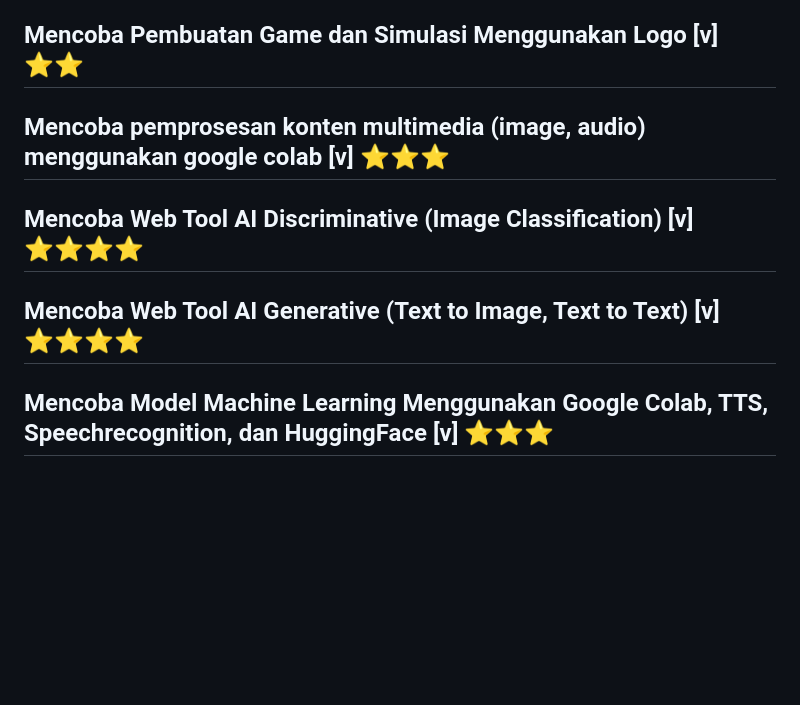
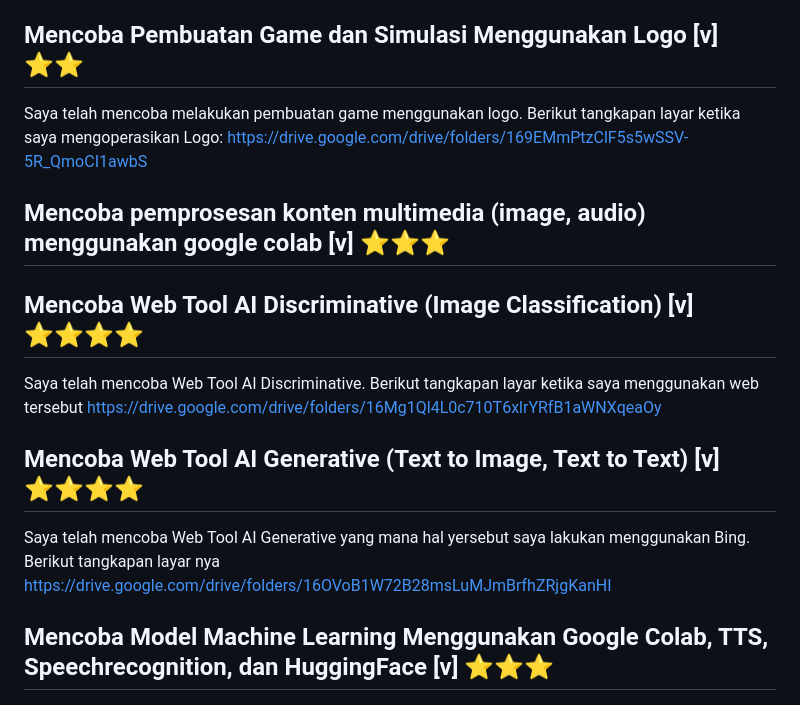
Before and after one commit to fardhozurr/UAS, a Markdown page: README.md, the part around the change. Drawn GitHub-style; blank space fills up the shorter version.

```diff
--- a/README.md
+++ b/README.md
@@ -286,14 +286,21 @@ https://youtu.be/K66E6HhAAqk?si=em72k9-KC42twjBw
 
 
 ## Mencoba Pembuatan Game dan Simulasi Menggunakan Logo [v] ⭐⭐
+Saya telah mencoba melakukan pembuatan game menggunakan logo. Berikut tangkapan layar ketika saya mengoperasikan Logo:
+https://drive.google.com/drive/folders/169EMmPtzClF5s5wSSV-5R_QmoCI1awbS
 
 
 ## Mencoba pemprosesan konten multimedia (image, audio) menggunakan google colab [v] ⭐⭐⭐
 
 
 ## Mencoba Web Tool AI Discriminative (Image Classification) [v] ⭐⭐⭐⭐
+Saya telah mencoba Web Tool AI Discriminative. Berikut tangkapan layar ketika saya menggunakan web tersebut
+https://drive.google.com/drive/folders/16Mg1Ql4L0c710T6xlrYRfB1aWNXqeaOy
 
 ## Mencoba Web Tool AI Generative (Text to Image, Text to Text) [v] ⭐⭐⭐⭐
+Saya telah mencoba Web Tool AI Generative yang mana hal yersebut saya lakukan menggunakan Bing.
+Berikut tangkapan layar nya
+https://drive.google.com/drive/folders/16OVoB1W72B28msLuMJmBrfhZRjgKanHI
 
 ## Mencoba Model Machine Learning Menggunakan Google Colab, TTS, Speechrecognition, dan HuggingFace [v] ⭐⭐⭐
 
```
